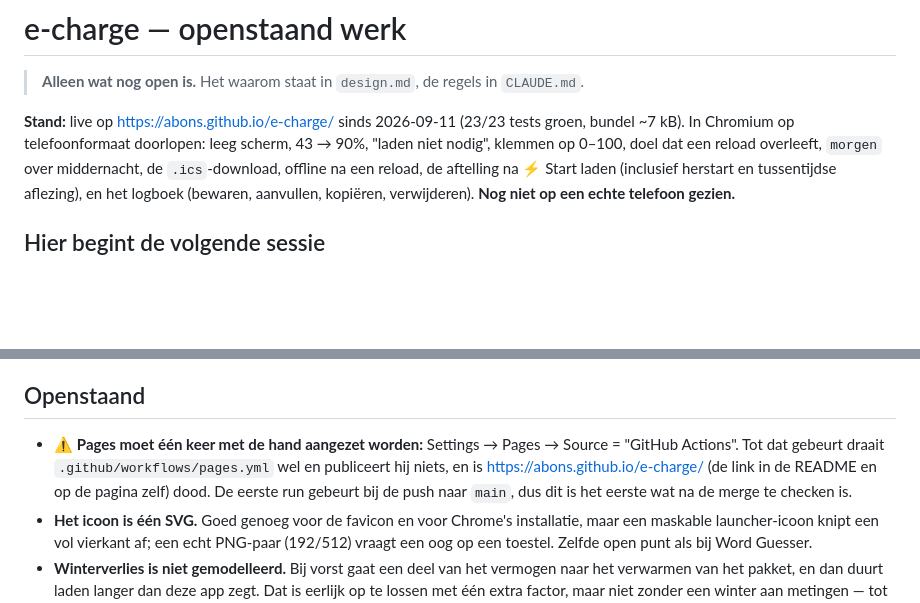
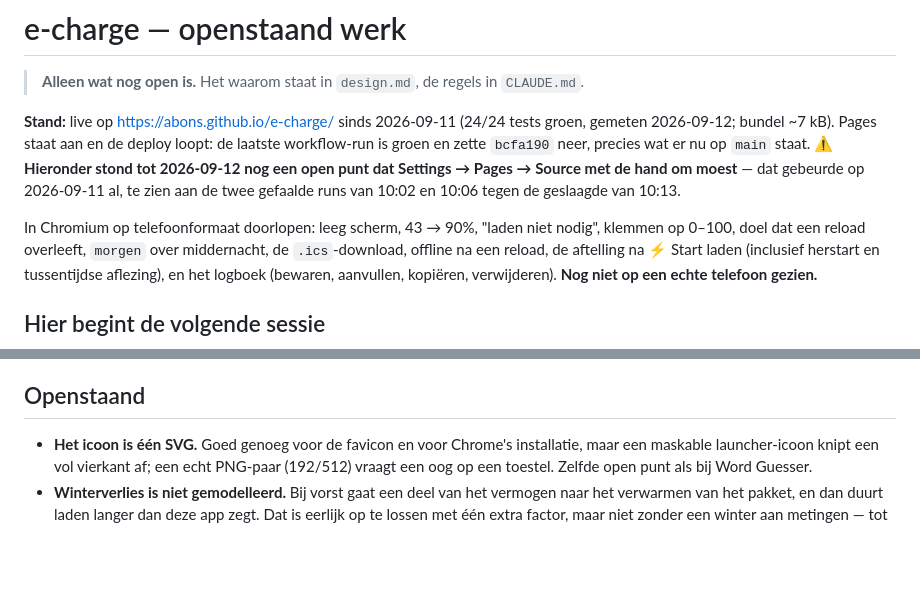
Before and after one commit to abons/e-charge, a Markdown page: todo.md, 2 parts joined by grey strips. Drawn GitHub-style; blank space fills up the shorter version.

```diff
--- a/todo.md
+++ b/todo.md
@@ -2,8 +2,13 @@
 
 > **Alleen wat nog open is.** Het waarom staat in `design.md`, de regels in `CLAUDE.md`.
 
-**Stand:** live op <https://abons.github.io/e-charge/> sinds 2026-09-11 (23/23 tests groen, bundel
-~7 kB). In Chromium op telefoonformaat doorlopen: leeg scherm, 43 → 90%, "laden niet nodig", klemmen
+**Stand:** live op <https://abons.github.io/e-charge/> sinds 2026-09-11 (24/24 tests groen, gemeten
+2026-09-12; bundel ~7 kB). Pages staat aan en de deploy loopt: de laatste workflow-run is groen en
+zette `bcfa190` neer, precies wat er nu op `main` staat. ⚠️ **Hieronder stond tot 2026-09-12 nog een
+open punt dat Settings → Pages → Source met de hand om moest** — dat gebeurde op 2026-09-11 al, te
+zien aan de twee gefaalde runs van 10:02 en 10:06 tegen de geslaagde van 10:13.
+
+In Chromium op telefoonformaat doorlopen: leeg scherm, 43 → 90%, "laden niet nodig", klemmen
 op 0–100, doel dat een reload overleeft, `morgen` over middernacht, de `.ics`-download, offline na
 een reload, de aftelling na ⚡ Start laden (inclusief herstart en tussentijdse aflezing), en het
 logboek (bewaren, aanvullen, kopiëren, verwijderen). **Nog niet op een echte telefoon gezien.**
@@ -38,10 +43,6 @@ logboek (bewaren, aanvullen, kopiëren, verwijderen). **Nog niet op een echte te
 
 ## Openstaand
 
-- ⚠️ **Pages moet één keer met de hand aangezet worden:** Settings → Pages → Source =
-  "GitHub Actions". Tot dat gebeurt draait `.github/workflows/pages.yml` wel en publiceert hij
-  niets, en is <https://abons.github.io/e-charge/> (de link in de README en op de pagina zelf) dood.
-  De eerste run gebeurt bij de push naar `main`, dus dit is het eerste wat na de merge te checken is.
 - **Het icoon is één SVG.** Goed genoeg voor de favicon en voor Chrome's installatie, maar een
   maskable launcher-icoon knipt een vol vierkant af; een echt PNG-paar (192/512) vraagt een oog op
   een toestel. Zelfde open punt als bij Word Guesser.
```
Also changed, not shown: design.md (+8 -4 lines).
